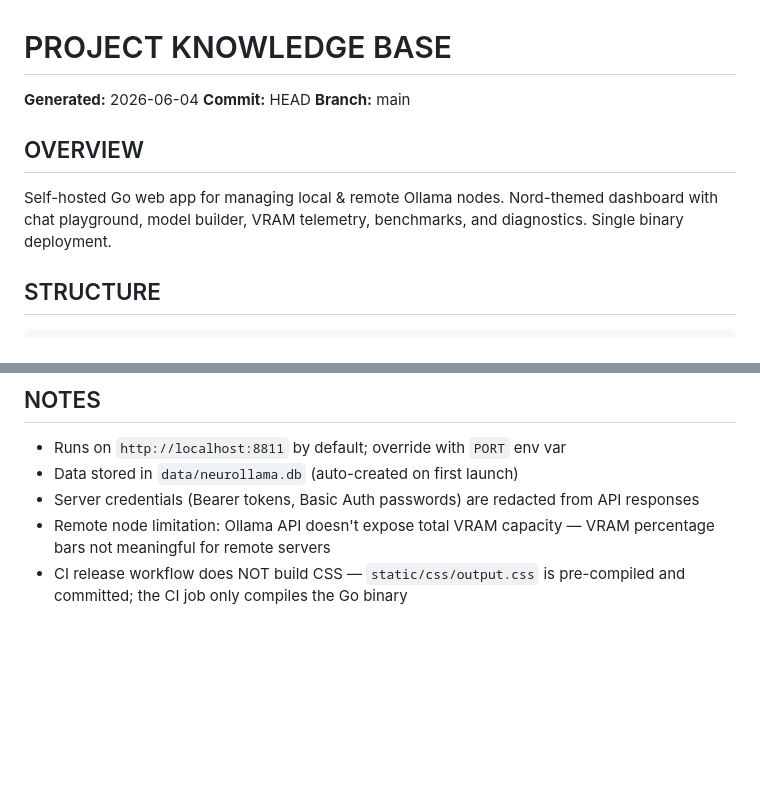
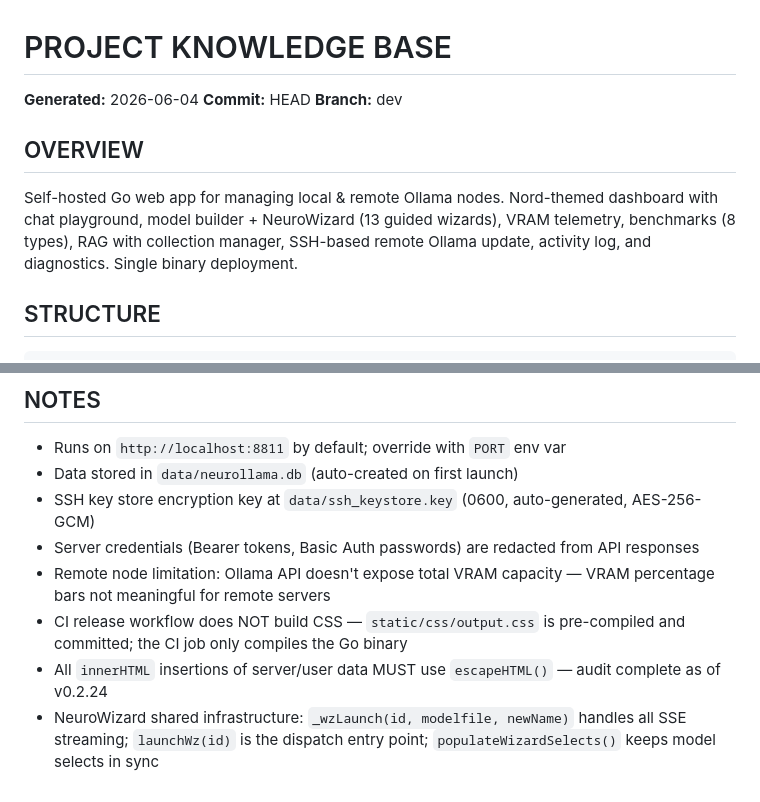
Before and after one commit to notfixingit3/neurollama, a Markdown page: AGENTS.md, 2 parts joined by grey strips. Drawn GitHub-style; blank space fills up the shorter version.

````diff
--- a/AGENTS.md
+++ b/AGENTS.md
@@ -2,10 +2,10 @@
 
 **Generated:** 2026-06-04
 **Commit:** HEAD
-**Branch:** main
+**Branch:** dev
 
 ## OVERVIEW
-Self-hosted Go web app for managing local & remote Ollama nodes. Nord-themed dashboard with chat playground, model builder, VRAM telemetry, benchmarks, and diagnostics. Single binary deployment.
+Self-hosted Go web app for managing local & remote Ollama nodes. Nord-themed dashboard with chat playground, model builder + NeuroWizard (13 guided wizards), VRAM telemetry, benchmarks (8 types), RAG with collection manager, SSH-based remote Ollama update, activity log, and diagnostics. Single binary deployment.
 
 ## STRUCTURE
 ```
@@ -87,6 +87,9 @@ docker-compose up -d
 ## NOTES
 - Runs on `http://localhost:8811` by default; override with `PORT` env var
 - Data stored in `data/neurollama.db` (auto-created on first launch)
+- SSH key store encryption key at `data/ssh_keystore.key` (0600, auto-generated, AES-256-GCM)
 - Server credentials (Bearer tokens, Basic Auth passwords) are redacted from API responses
 - Remote node limitation: Ollama API doesn't expose total VRAM capacity — VRAM percentage bars not meaningful for remote servers
 - CI release workflow does NOT build CSS — `static/css/output.css` is pre-compiled and committed; the CI job only compiles the Go binary
+- All `innerHTML` insertions of server/user data MUST use `escapeHTML()` — audit complete as of v0.2.24
+- NeuroWizard shared infrastructure: `_wzLaunch(id, modelfile, newName)` handles all SSE streaming; `launchWz(id)` is the dispatch entry point; `populateWizardSelects()` keeps model selects in sync
````
Also changed, not shown: README.md (+50 -6 lines).
